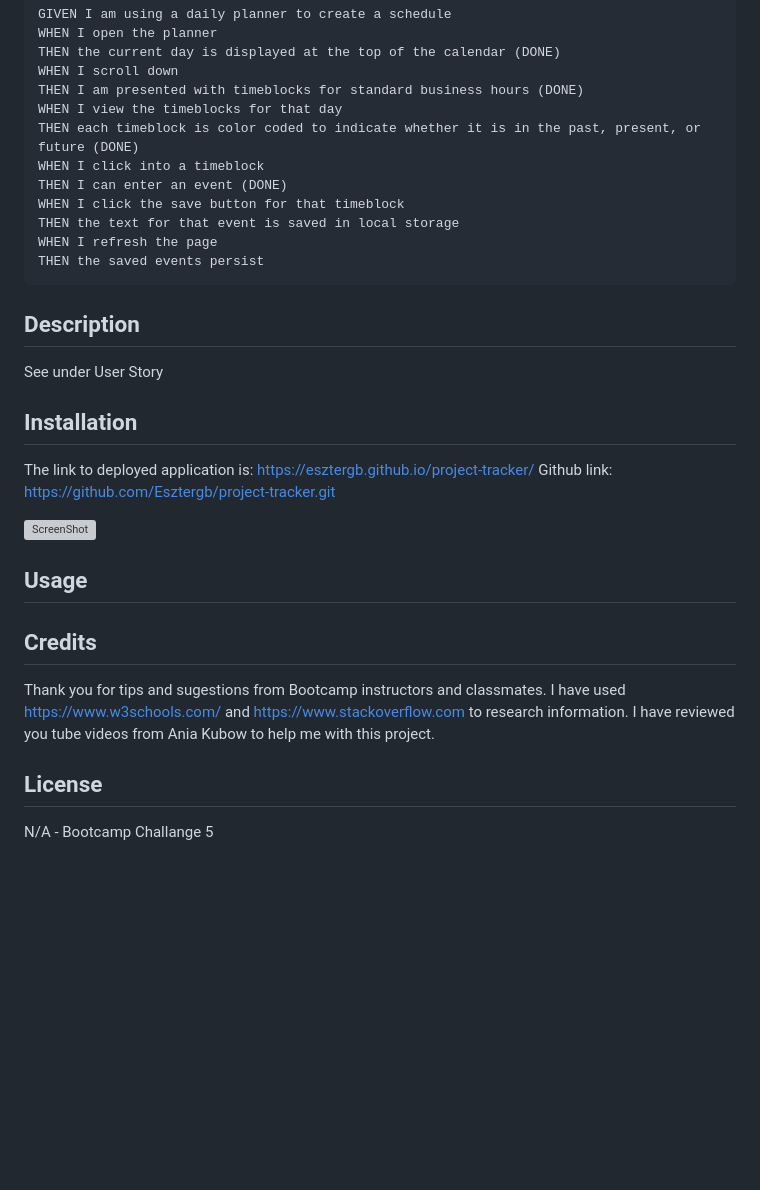
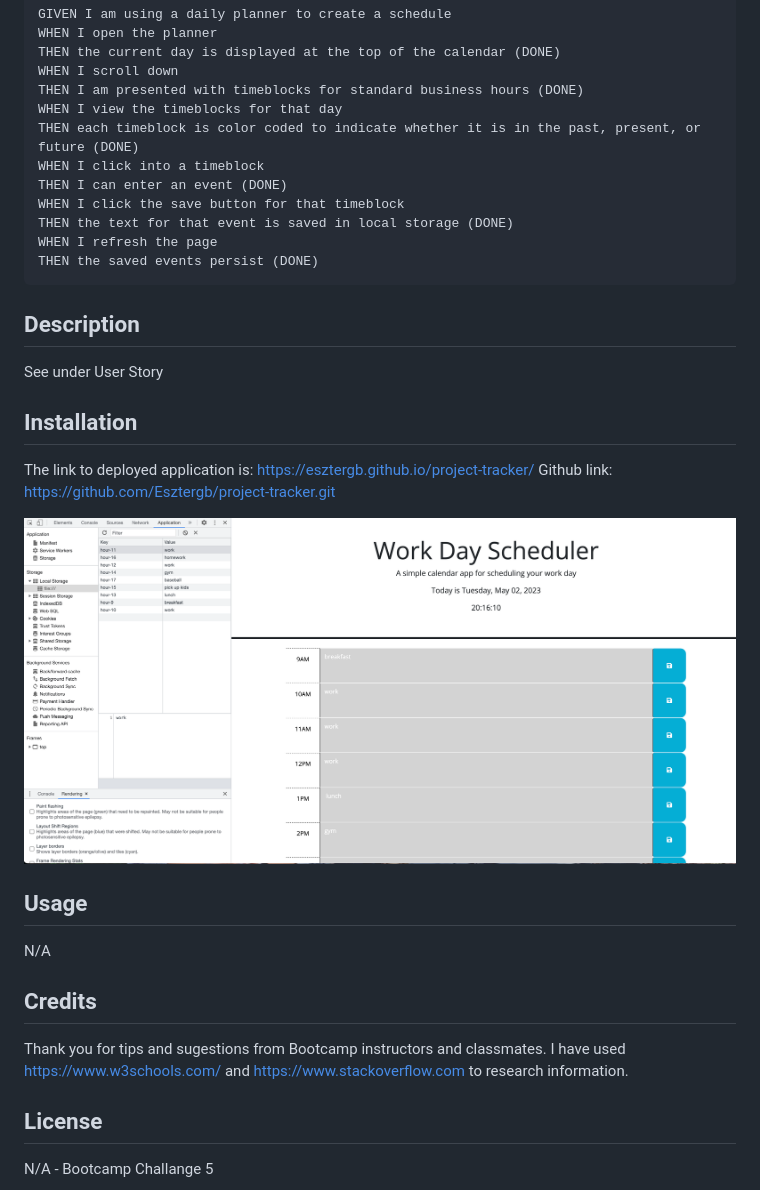
Before and after one commit to Esztergb/project-tracker, a Markdown page: README.md, the part around the change. GitHub-like rendering; pictures changed too: assets/images/Screenshot.png (added); blank space fills up the shorter version; grey boxes are pictures that could not be loaded.

````diff
--- a/README.md
+++ b/README.md
@@ -21,9 +21,9 @@ THEN each timeblock is color coded to indicate whether it is in the past, presen
 WHEN I click into a timeblock
 THEN I can enter an event (DONE)
 WHEN I click the save button for that timeblock
-THEN the text for that event is saved in local storage
+THEN the text for that event is saved in local storage (DONE)
 WHEN I refresh the page
-THEN the saved events persist
+THEN the saved events persist (DONE)
 ```
 
 ## Description
@@ -35,17 +35,16 @@ See under User Story
 The link to deployed application is: https://esztergb.github.io/project-tracker/
 Github link: https://github.com/Esztergb/project-tracker.git
 
-![ScreenShot](assets/images/screenshotfull.png)
+![ScreenShot](assets/images/Screenshot.png)
 
 ## Usage
 
-
+N/A
 
 ## Credits
 
 Thank you for tips and sugestions from Bootcamp instructors and classmates.
 I have used https://www.w3schools.com/ and https://www.stackoverflow.com to research information.
-I have reviewed you tube videos from Ania Kubow to help me with this project.
 
 ## License
 
````
Also changed, not shown: README to cancel.md (deleted, +0 -99 lines), 2 other files.
